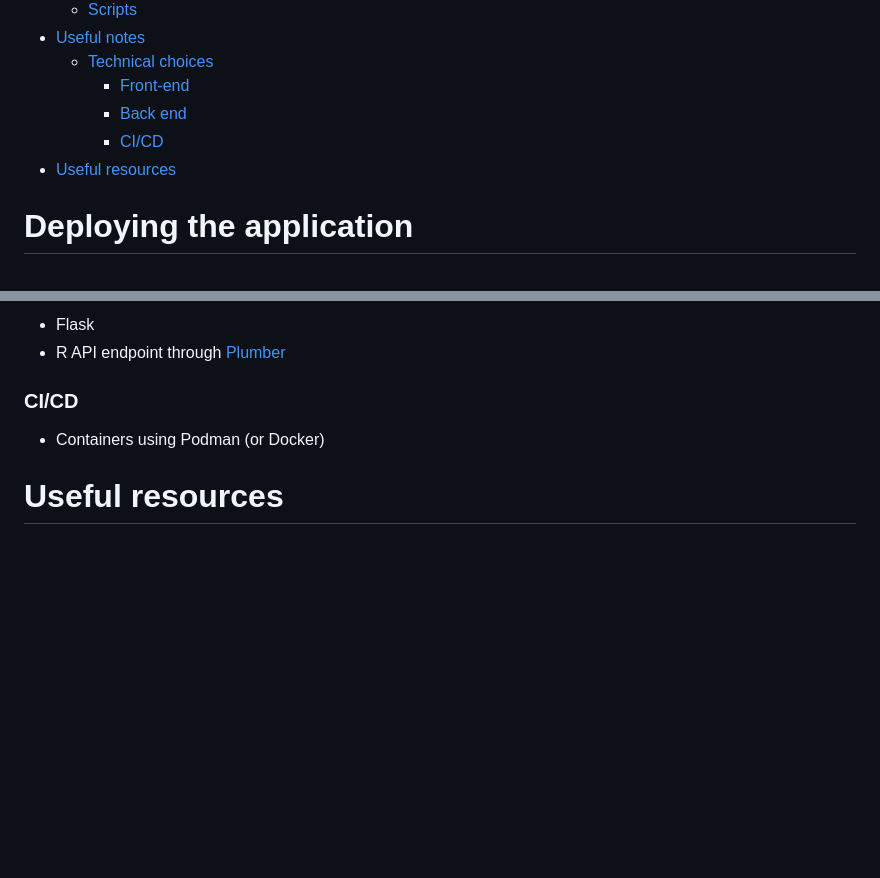
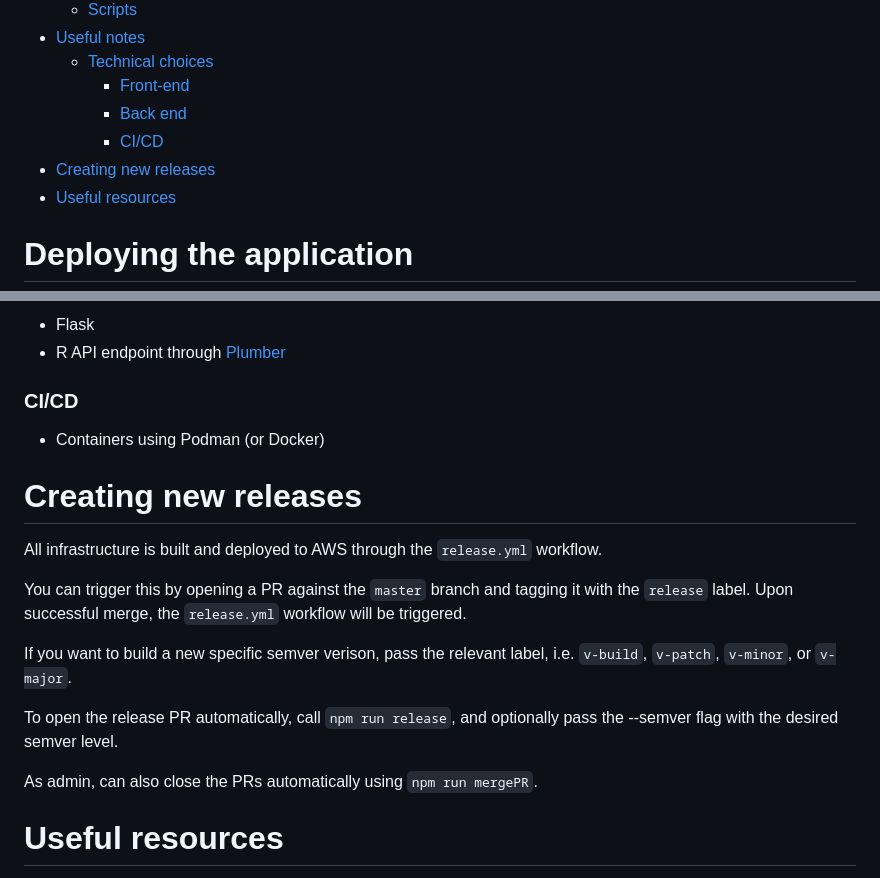
Before and after one commit to PetrCala/maive-ui, a Markdown page: README-dev.md, 2 parts joined by grey strips. Rendered like a GitHub page; blank space fills up the shorter version.

Commit message:
docs: update README on the release cycle

```diff
--- a/README-dev.md
+++ b/README-dev.md
@@ -22,6 +22,7 @@
     - [Front-end](#front-end)
     - [Back end](#back-end)
     - [CI/CD](#cicd)
+- [Creating new releases](#creating-new-releases)
 - [Useful resources](#useful-resources)
 
 # Deploying the application
@@ -108,6 +109,18 @@ There are several pre-defined node scripts which should help you work with image
 
 - Containers using Podman (or Docker)
 
+# Creating new releases
+
+All infrastructure is built and deployed to AWS through the `release.yml` workflow.
+
+You can trigger this by opening a PR against the `master` branch and tagging it with the `release` label. Upon successful merge, the `release.yml` workflow will be triggered.
+
+If you want to build a new specific semver verison, pass the relevant label, i.e. `v-build`, `v-patch`, `v-minor`, or `v-major`.
+
+To open the release PR automatically, call `npm run release`, and optionally pass the --semver flag with the desired semver level.
+
+As admin, can also close the PRs automatically using `npm run mergePR`.
+
 # Useful resources
 
 - [Retro-board GH repo](https://github.com/antoinejaussoin/retro-board/blob/develop/docker-compose.yml) - For integrating PostgreSQL into the project
```
